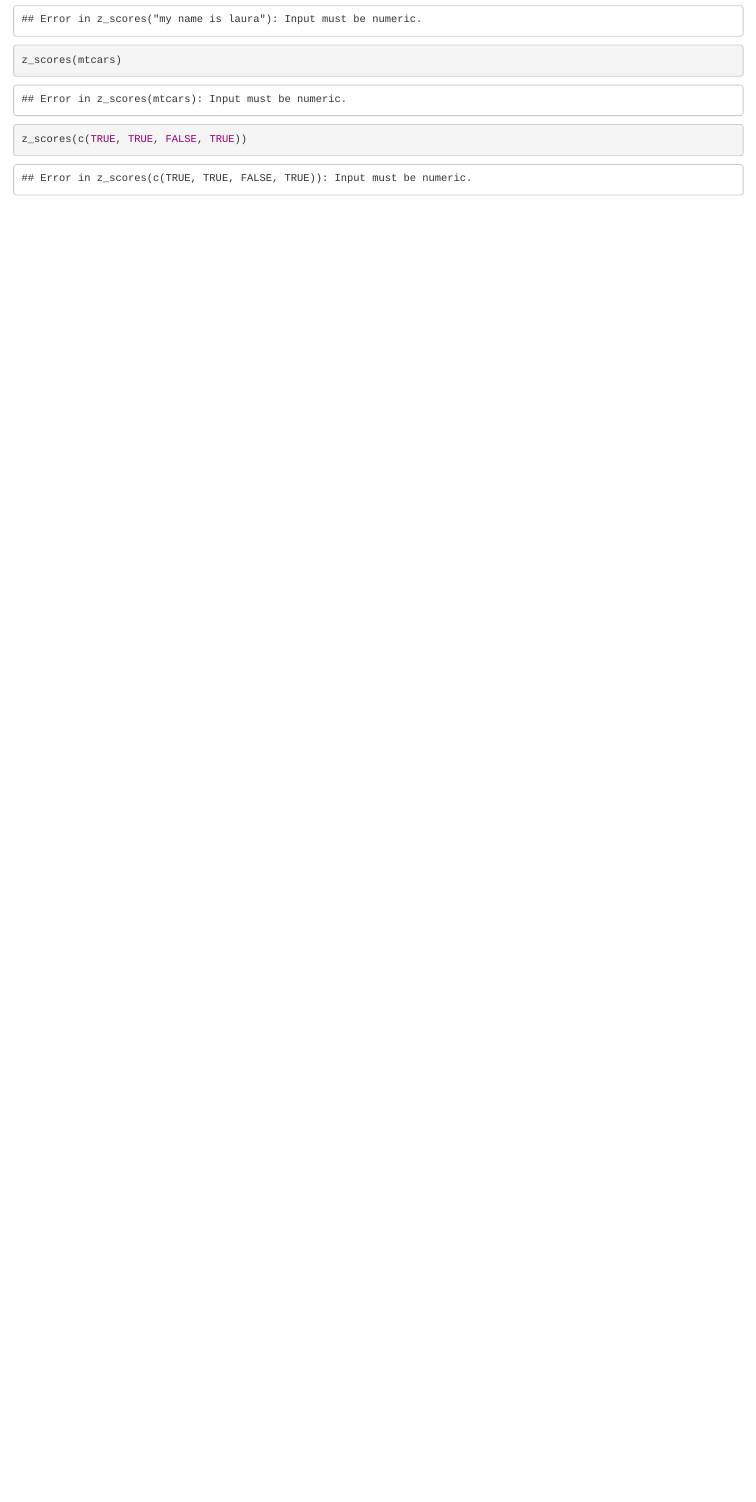
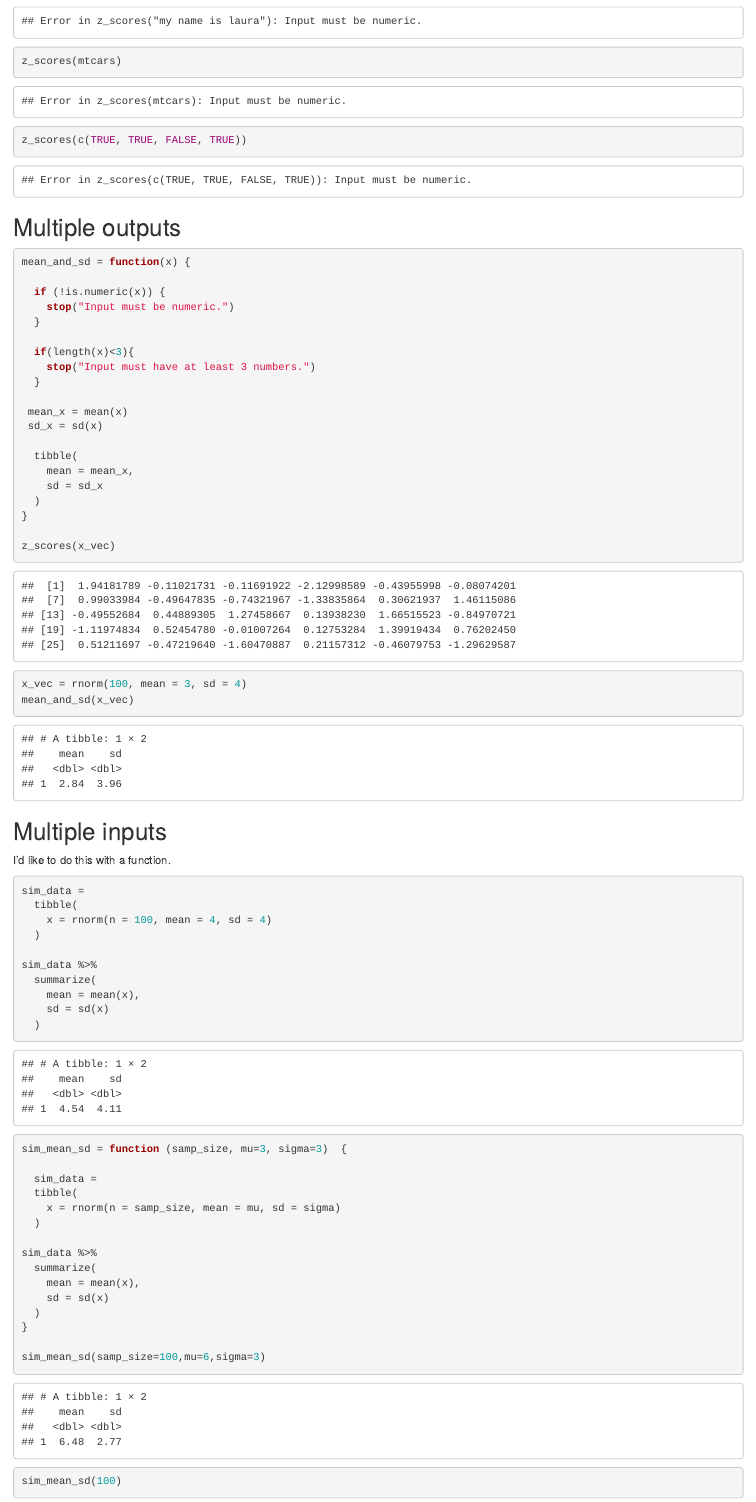
Before and after one commit to laurabulmer/iteration, an R Markdown document (Writing Functions.Rmd): the page in a window 1100 px wide, from 990 px down before the commit and from 1430 px down after it, so that both start at the same text. Rendered offline with R 4.5, knitr and Pandoc, with nearby package versions; code that draws random numbers runs with fixed seeds of ours.

Commit message:
adding multiple inputs and outputs

````diff
--- a/Writing Functions.Rmd
+++ b/Writing Functions.Rmd
@@ -44,3 +65,66 @@ z_scores("my name is laura")
 z_scores(mtcars)
 z_scores(c(TRUE, TRUE, FALSE, TRUE))
 ```
+
+## Multiple outputs
+```{r}
+mean_and_sd = function(x) {
+
+  if (!is.numeric(x)) {
+    stop("Input must be numeric.")
+  }
+
+  if(length(x)<3){
+    stop("Input must have at least 3 numbers.")
+  }
+
+ mean_x = mean(x)
+ sd_x = sd(x)
+
+  tibble(
+    mean = mean_x,
+    sd = sd_x
+  )
+}
+
+z_scores(x_vec)
+```
+
+```{r}
+x_vec = rnorm(100, mean = 3, sd = 4)
+mean_and_sd(x_vec)
+```
+
+## Multiple inputs
+
+I'd like to do this with a function.
+```{r}
+sim_data =
+  tibble(
+    x = rnorm(n = 100, mean = 4, sd = 4)
+  )
+
+sim_data %>%
+  summarize(
+    mean = mean(x),
+    sd = sd(x)
+  )
+```
+
+```{r}
+sim_mean_sd = function (samp_size, mu=3, sigma=3)  {
+
+  sim_data =
+  tibble(
+    x = rnorm(n = samp_size, mean = mu, sd = sigma)
+  )
+
+sim_data %>%
+  summarize(
+    mean = mean(x),
+    sd = sd(x)
+  )
+}
+
+sim_mean_sd(samp_size=100,mu=6,sigma=3)
+sim_mean_sd(100)
````
Also changed, not shown: Writing-Functions.html, Writing Functions.Rmd (28 more changed lines).
